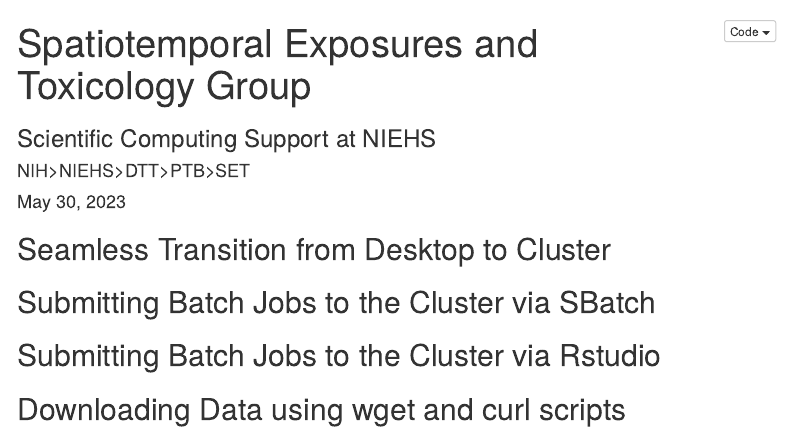
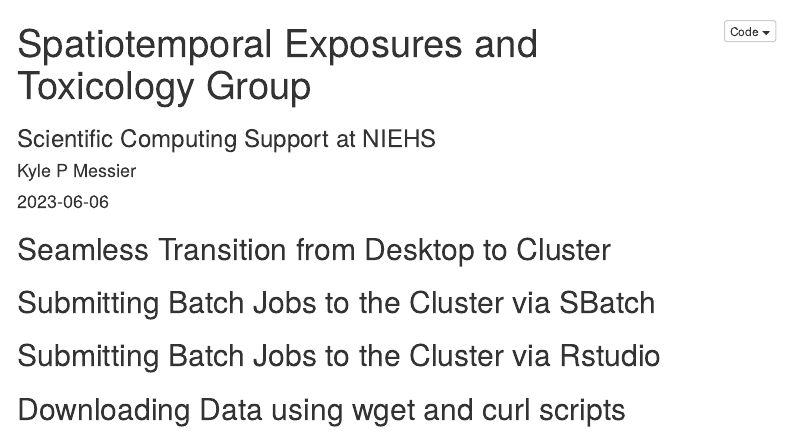
Before and after one commit to Spatiotemporal-Exposures-and-Toxicology/Spatiotemporal-Exposures-and-Toxicology.github.io, an R Markdown document (Scientific_Computing.rmd): the page in a window 1100 px wide, from its top. Rendered offline with R 4.5, knitr and Pandoc, with nearby package versions; menus at the side of the page are left out.

Commit message:
adding rmd

```diff
--- a/Scientific_Computing.rmd
+++ b/Scientific_Computing.rmd
@@ -1,8 +1,8 @@
 ---
 title: Spatiotemporal Exposures and Toxicology Group
 subtitle: Scientific Computing Support at NIEHS
-author: NIH>NIEHS>DTT>PTB>SET
-date: May 30, 2023
+author: Kyle P Messier
+date:  "`r Sys.Date()`"
 output:
   html_document:
     toc: true
```
Also changed, not shown: Scientific_Computing.html (added).
